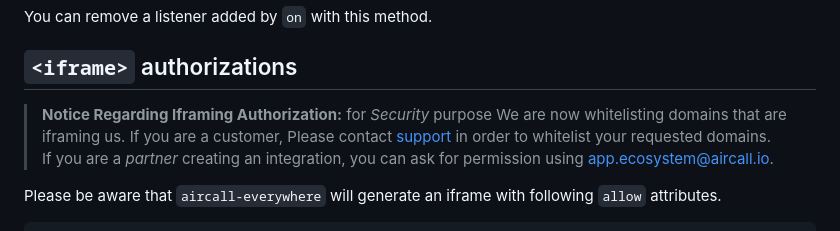
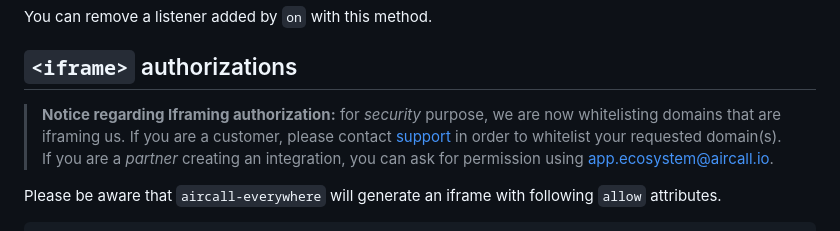
Before and after one commit to aircall/aircall-everywhere, a Markdown page: README.md, the part around the change. Rendered like a GitHub page.

Commit message:
Update README.md
Co-authored-by: Guillaume Lambert <guillaume.p.lambert@gmail.com>

```diff
--- a/README.md
+++ b/README.md
@@ -187,7 +187,7 @@ You can remove a listener added by `on` with this method.
 
 ## `<iframe>` authorizations
 
-> **Notice Regarding Iframing Authorization:** for *Security* purpose We are now whitelisting domains that are iframing us. If you are a customer, Please contact [support](https://support.aircall.io/) in order to whitelist your requested domains.<br>
+> **Notice regarding Iframing authorization:** for *security* purpose, we are now whitelisting domains that are iframing us. If you are a customer, please contact [support](https://support.aircall.io/) in order to whitelist your requested domain(s).<br>
 If you are a *partner* creating an integration, you can ask for permission using app.ecosystem@aircall.io.
 
 Please be aware that `aircall-everywhere` will generate an iframe with following `allow` attributes.
```
